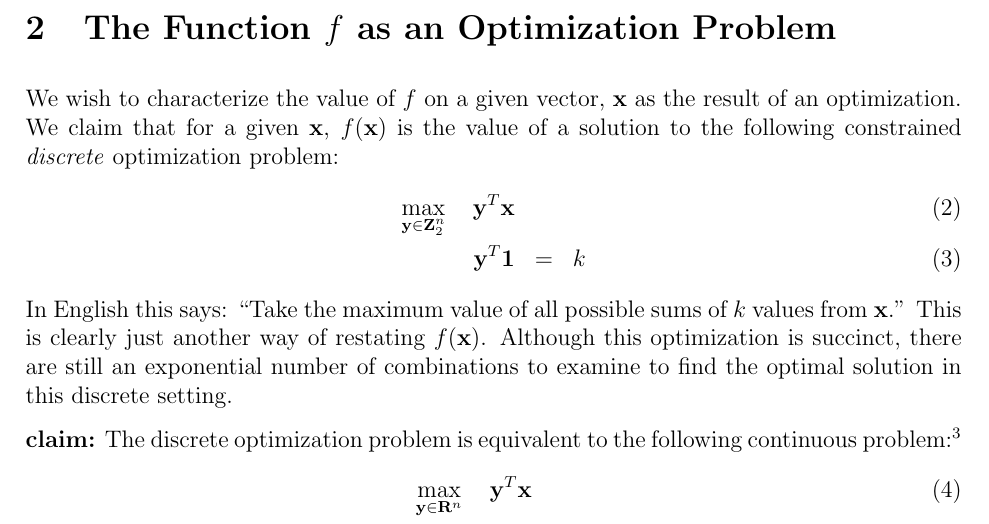
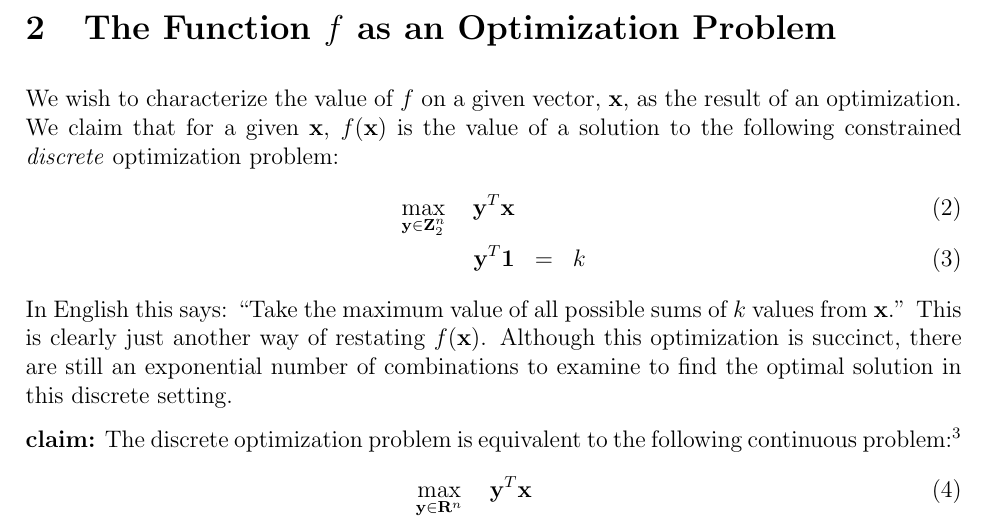
Before and after one commit to scottrsm/math, a LaTeX document (tex/diversification_contraints.tex): part of page 2 of 6, cut so that both start at the same text. Compiled offline with pdfLaTeX.

Commit message:
Fixed small typo.

```diff
--- a/tex/diversification_contraints.tex
+++ b/tex/diversification_contraints.tex
@@ -61,7 +61,7 @@ that its top $k$ securities (notionally) do not exceed some fixed percentage
 of its total notional.
 
 \section{The Function $f$ as an Optimization Problem}
-We wish to characterize the value of $f$ on a given vector, ${\bf x}$ as
+We wish to characterize the value of $f$ on a given vector, ${\bf x}$, as
 the result of an optimization.
 We claim that for a given ${\bf x}$, $f({\bf x})$ is the value of
 a solution to the following constrained {\em discrete\/} optimization problem:%
```
Also changed, not shown: README.md, pdf/diversification_contraints.pdf.
